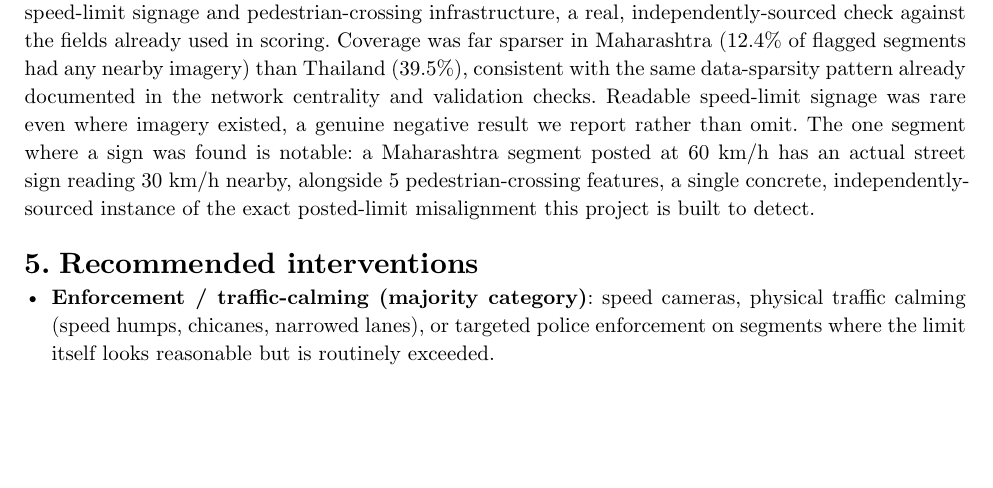
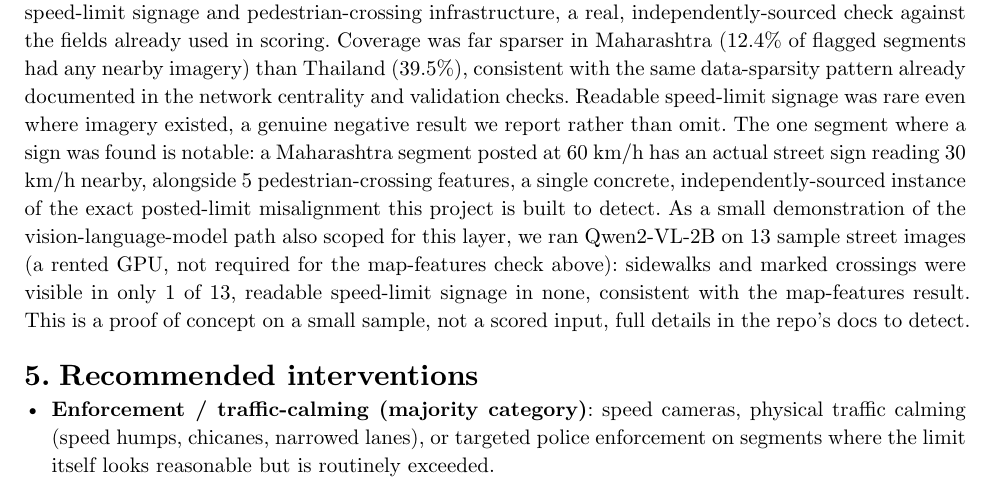
Before and after one commit to ralphptorres/roadsense, a Typst document (docs/findings-summary.typ): part of page 3 of 4, cut so that both start at the same text, the shorter picture padded with empty space. The pictures show the PDF file findings-summary.pdf that the author committed with the source.

Commit message:
add vlm path B mention to findings pdf

```diff
--- a/docs/findings-summary.typ
+++ b/docs/findings-summary.typ
@@ -182,6 +182,11 @@ existed, a genuine negative result we report rather than omit. The one segment w
 sign was found is notable: a Maharashtra segment posted at 60 km/h has an actual street
 sign reading 30 km/h nearby, alongside 5 pedestrian-crossing features, a single concrete,
 independently-sourced instance of the exact posted-limit misalignment this project is built
+to detect. As a small demonstration of the vision-language-model path also scoped for this
+layer, we ran Qwen2-VL-2B on 13 sample street images (a rented GPU, not required for the
+map-features check above): sidewalks and marked crossings were visible in only 1 of 13,
+readable speed-limit signage in none, consistent with the map-features result. This is a
+proof of concept on a small sample, not a scored input, full details in the repo's docs
 to detect.
 
 = Recommended interventions
```
Also changed, not shown: findings-summary.pdf.
